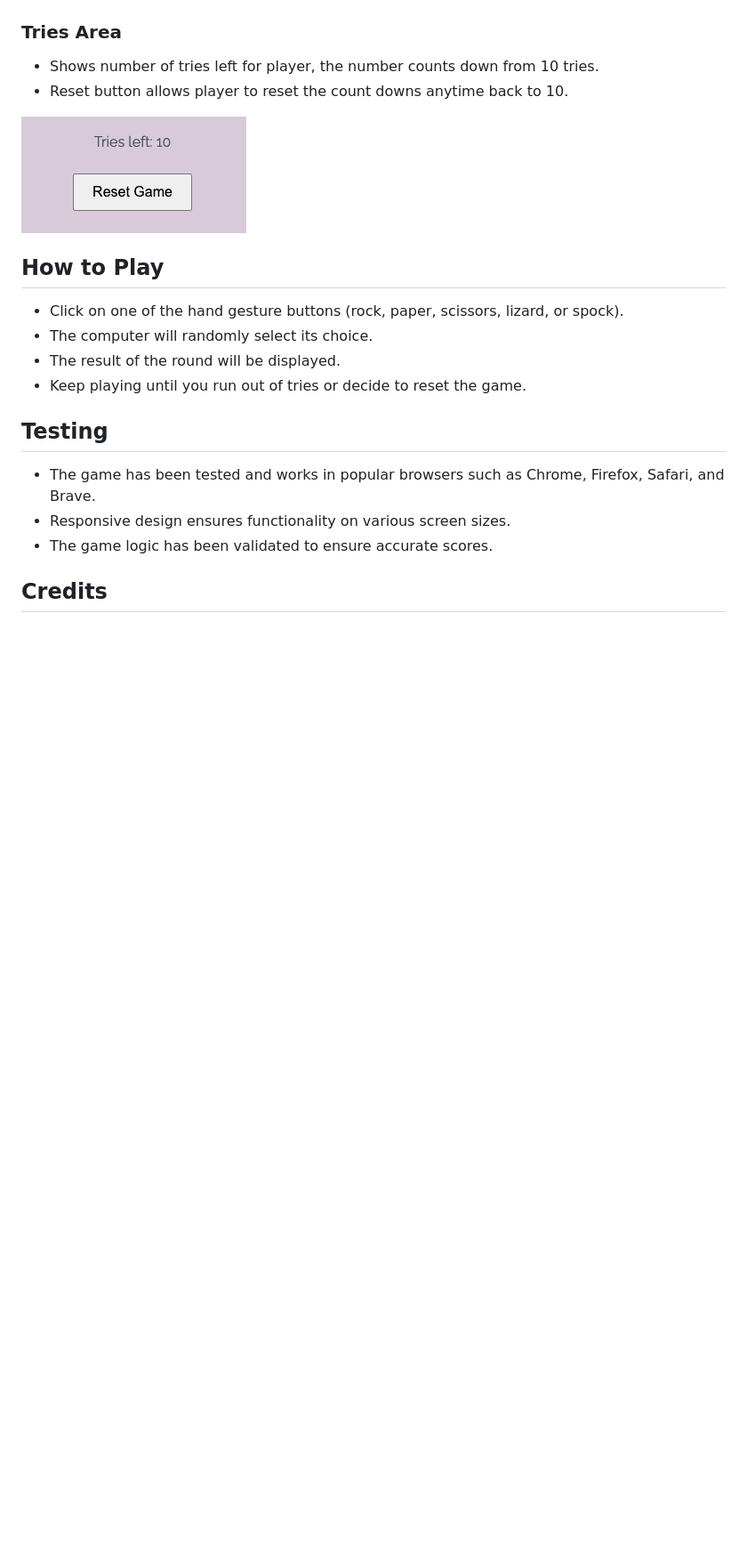
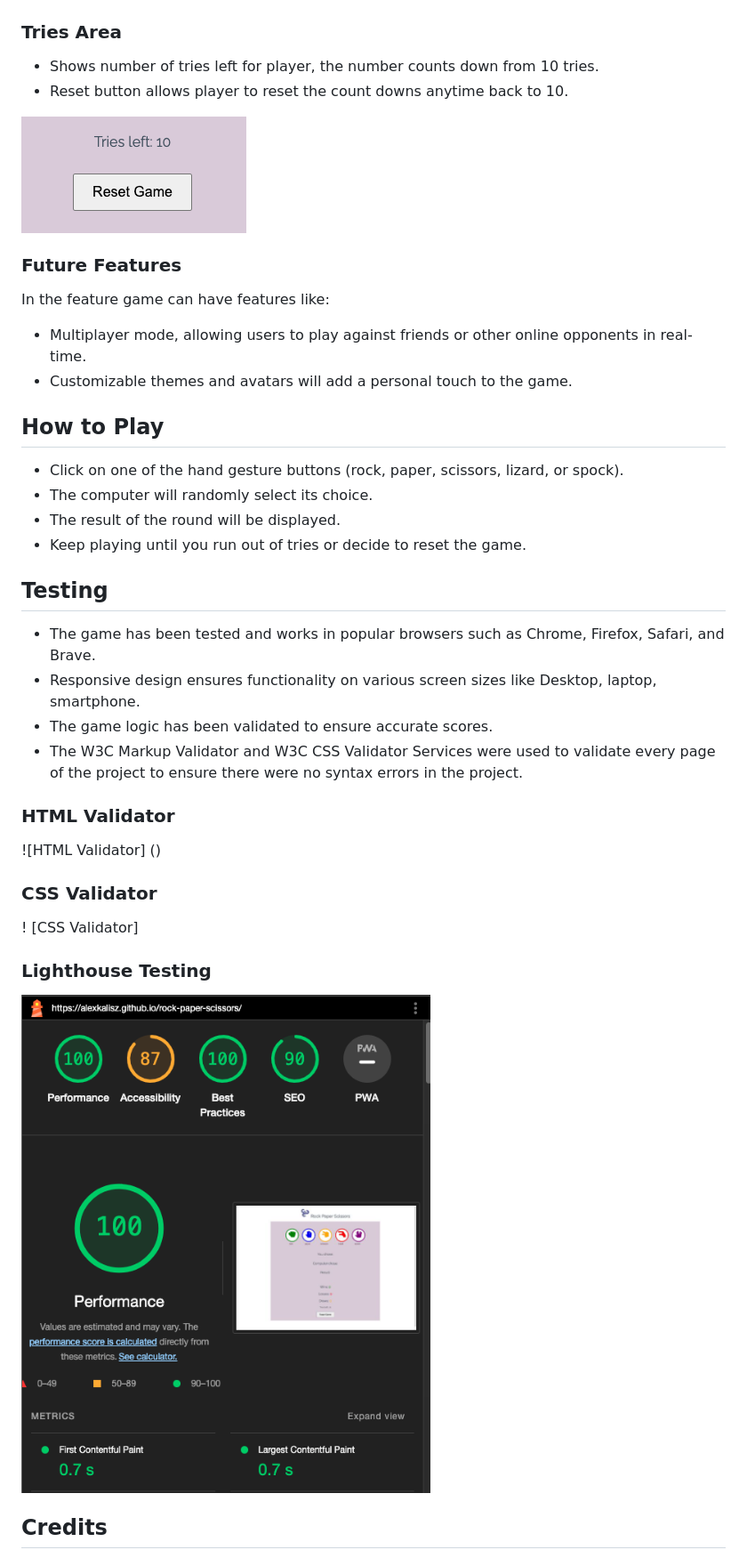
Before and after one commit to Code-Institute-Projects/rock-paper-scissors-game, a Markdown page: README.md, the part around the change printed below. Shown: that part at 89% size. Rendered like a GitHub page; pictures changed too: assets/images/lighthouse-performance.png (added); blank space fills up the shorter version.

Commit message:
fix minor formating errors

```diff
--- a/README.md
+++ b/README.md
@@ -53,10 +61,17 @@ Alexandra Kalisz
 
 
 ### Tries Area
+
  - Shows number of tries left for player, the number counts down from 10 tries.
  - Reset button allows player to reset the count downs anytime back to 10.
 
 ![Tries Area](assets/images/tries-area.png)
+
+### Future Features
+
+In the feature game can have features like:
+-  Multiplayer mode, allowing users to play against friends or other online opponents in real-time.
+- Customizable themes and avatars will add a personal touch to the game.
 
 ## How to Play
 
@@ -67,8 +82,24 @@ Alexandra Kalisz
 
 ## Testing
 - The game has been tested and works in popular browsers such as Chrome, Firefox, Safari, and Brave.
-- Responsive design ensures functionality on various screen sizes.
+- Responsive design ensures functionality on various screen sizes like Desktop, laptop, smartphone.
 - The game logic has been validated to ensure accurate scores.
+- The W3C Markup Validator and W3C CSS Validator Services were used to validate every page of the project to ensure there were no syntax errors in the project.
+
+### HTML Validator
+![HTML Validator] ()
+
+
+### CSS Validator
+! [CSS Validator]
+
+### Lighthouse Testing
+
+![Lighthouse Performance](assets/images/lighthouse-performance.png)
+
+
+
+
 
 ## Credits
 
```
Also changed, not shown: other parts of README.md (+10 -2 lines), 1 other file.
